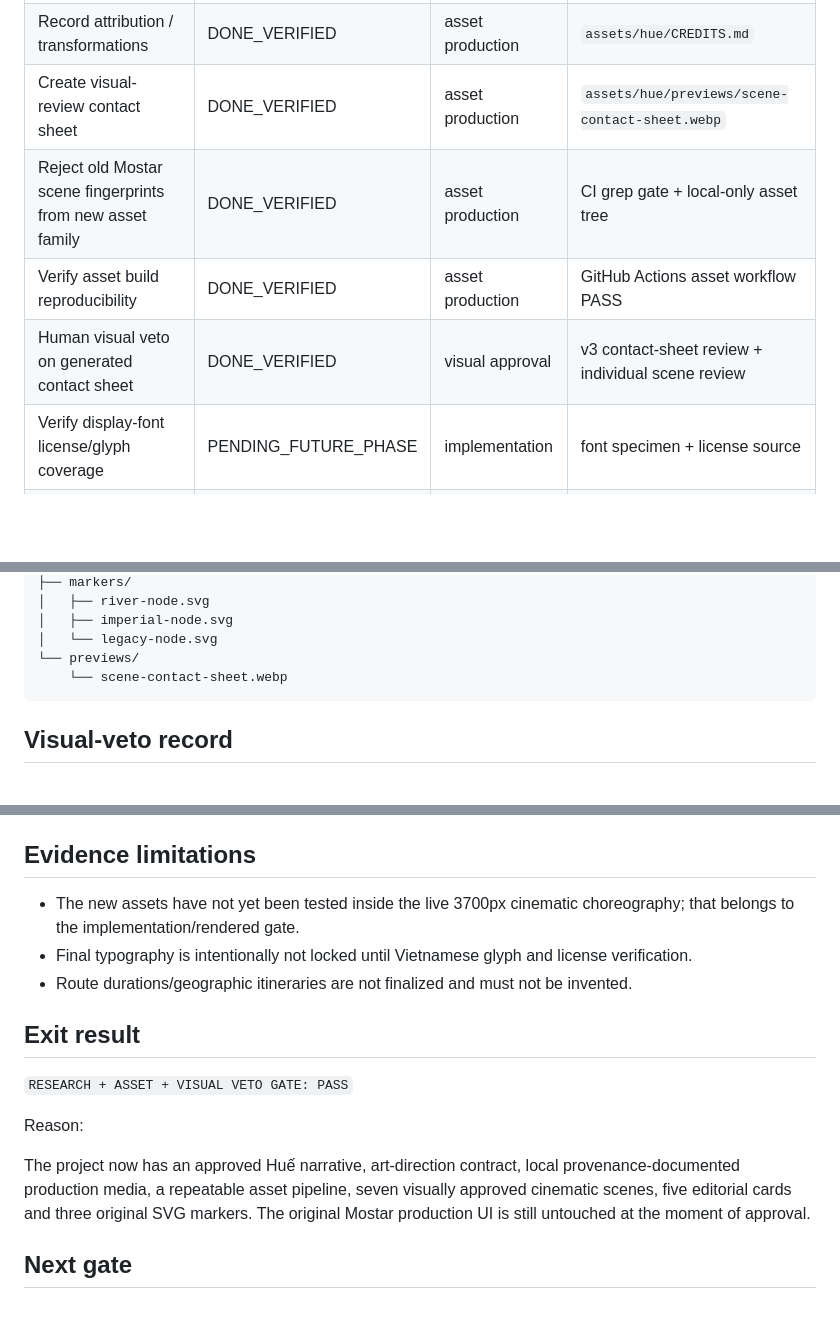
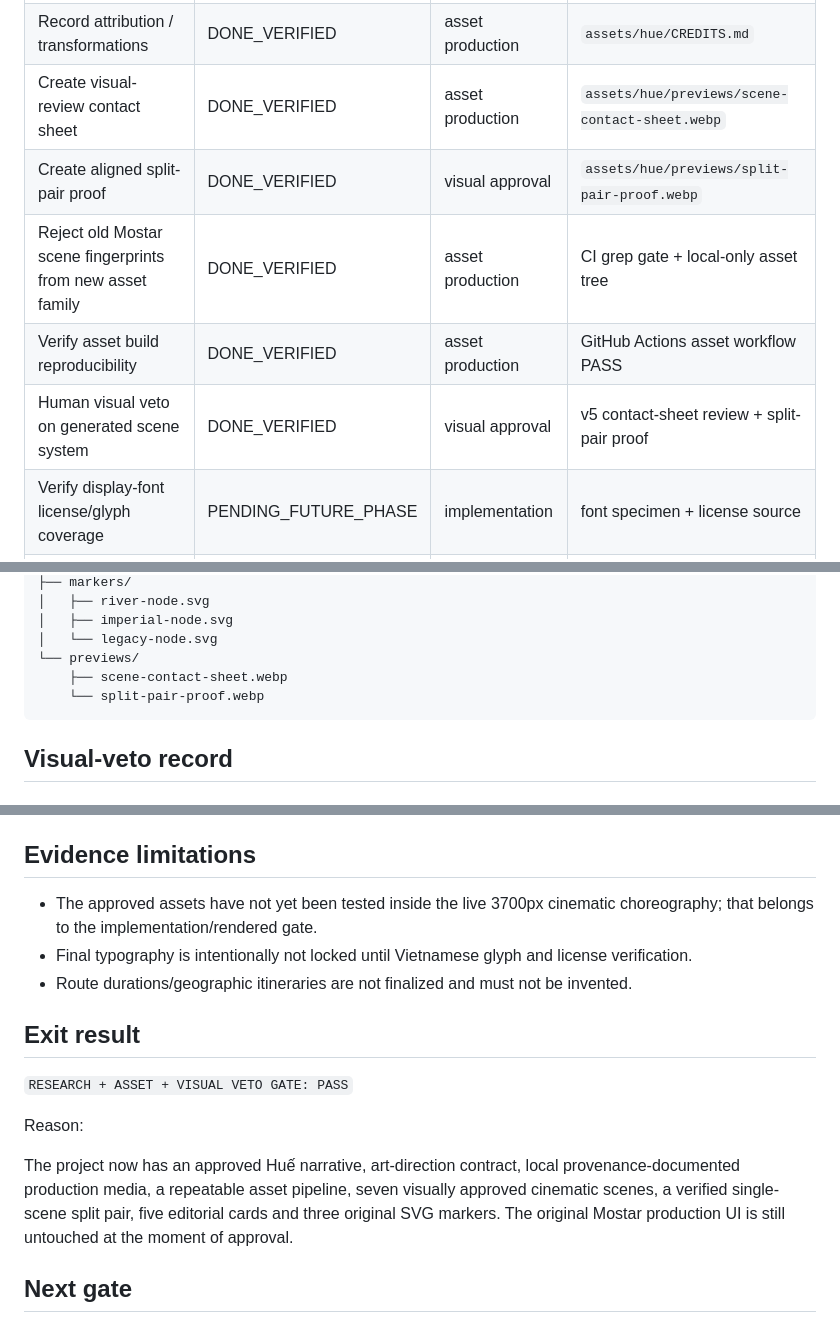
Before and after one commit to Ngh1aa/Mostar-Guide, a Markdown page: docs/uiux/Phase-State.md, 3 parts joined by grey strips. Drawn GitHub-style; blank space fills up the shorter version.

````diff
--- a/docs/uiux/Phase-State.md
+++ b/docs/uiux/Phase-State.md
@@ -46,9 +46,10 @@ Signature system:
 | Replace remote raster pins with local authored marker system | DONE_VERIFIED | asset production | 3 local SVG markers |
 | Record attribution / transformations | DONE_VERIFIED | asset production | `assets/hue/CREDITS.md` |
 | Create visual-review contact sheet | DONE_VERIFIED | asset production | `assets/hue/previews/scene-contact-sheet.webp` |
+| Create aligned split-pair proof | DONE_VERIFIED | visual approval | `assets/hue/previews/split-pair-proof.webp` |
 | Reject old Mostar scene fingerprints from new asset family | DONE_VERIFIED | asset production | CI grep gate + local-only asset tree |
 | Verify asset build reproducibility | DONE_VERIFIED | asset production | GitHub Actions asset workflow PASS |
-| Human visual veto on generated contact sheet | DONE_VERIFIED | visual approval | v3 contact-sheet review + individual scene review |
+| Human visual veto on generated scene system | DONE_VERIFIED | visual approval | v5 contact-sheet review + split-pair proof |
 | Verify display-font license/glyph coverage | PENDING_FUTURE_PHASE | implementation | font specimen + license source |
 | Implement new Huế content/visual system | PENDING_FUTURE_PHASE | implementation | rendered representative pages |
 | Responsive 390/768/1440 visual QA | PENDING_FUTURE_PHASE | QA | browser screenshots |
@@ -86,7 +87,8 @@ assets/hue/
 │   ├── imperial-node.svg
 │   └── legacy-node.svg
 └── previews/
-    └── scene-contact-sheet.webp
+    ├── scene-contact-sheet.webp
+    └── split-pair-proof.webp
 ```
 
 ## Visual-veto record
@@ -156,7 +188,7 @@ Decision:
 
 ## Evidence limitations
 
-- The new assets have not yet been tested inside the live 3700px cinematic choreography; that belongs to the implementation/rendered gate.
+- The approved assets have not yet been tested inside the live 3700px cinematic choreography; that belongs to the implementation/rendered gate.
 - Final typography is intentionally not locked until Vietnamese glyph and license verification.
 - Route durations/geographic itineraries are not finalized and must not be invented.
 
@@ -166,7 +198,7 @@ Decision:
 
 Reason:
 
-The project now has an approved Huế narrative, art-direction contract, local provenance-documented production media, a repeatable asset pipeline, seven visually approved cinematic scenes, five editorial cards and three original SVG markers. The original Mostar production UI is still untouched at the moment of approval.
+The project now has an approved Huế narrative, art-direction contract, local provenance-documented production media, a repeatable asset pipeline, seven visually approved cinematic scenes, a verified single-scene split pair, five editorial cards and three original SVG markers. The original Mostar production UI is still untouched at the moment of approval.
 
 ## Next gate
 
````
Also changed, not shown: other parts of docs/uiux/Phase-State.md (+43 -13 lines).
